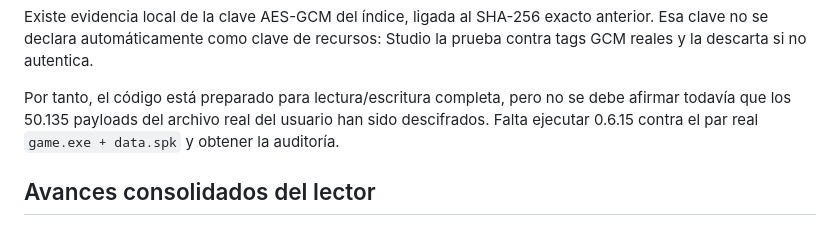
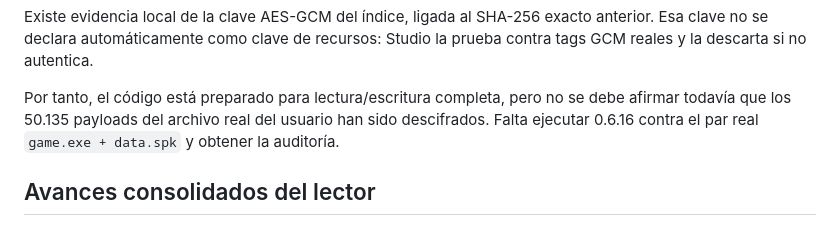
Before and after one commit to Dreynox-Company/Herramienta-Shaiya, a Markdown page: docs/SPK_REAL_READER_STATUS.md, the part around the change. Rendered like a GitHub page.

Commit message:
docs(spk): point real validation gate at 0.6.16

```diff
--- a/docs/SPK_REAL_READER_STATUS.md
+++ b/docs/SPK_REAL_READER_STATUS.md
@@ -74,7 +74,7 @@ Studio la prueba contra tags GCM reales y la descarta si no autentica.
 
 Por tanto, el código está preparado para lectura/escritura completa, pero no se
 debe afirmar todavía que los 50.135 payloads del archivo real del usuario han
-sido descifrados. Falta ejecutar 0.6.15 contra el par real
+sido descifrados. Falta ejecutar 0.6.16 contra el par real
 `game.exe + data.spk` y obtener la auditoría.
 
 ## Avances consolidados del lector
```
